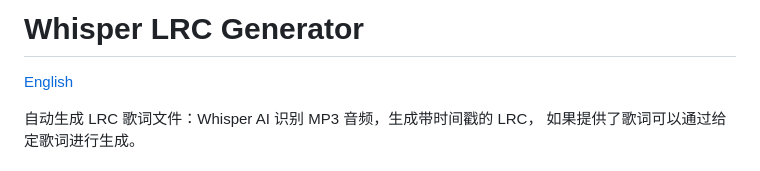
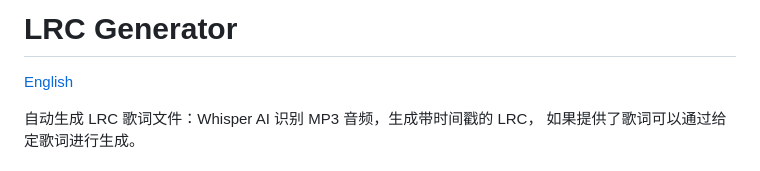
Before and after one commit to 89171/whisper-subtitle, a Markdown page: README.md, the part around the change. GitHub-like rendering.

```diff
--- a/README.md
+++ b/README.md
@@ -1,4 +1,4 @@
-# Whisper LRC Generator
+# LRC Generator
 
 [English](README_en.md)
 
```
